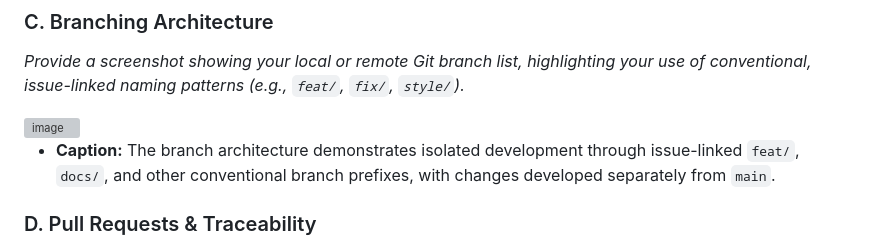
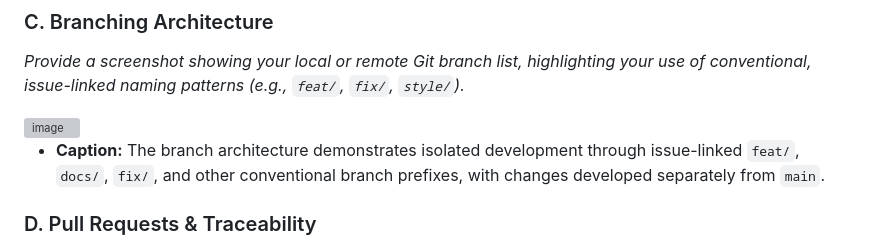
Before and after one commit to IS-PROJECT-2026/api-key-management-154311, a Markdown page: submission.md, the part around one of its changes. GitHub-like rendering; grey boxes are pictures that could not be loaded.

```diff
--- a/submission.md
+++ b/submission.md
@@ -79,6 +81,6 @@ _Provide a screenshot showing your local or remote Git branch list, highlighting
 
 
-- **Caption:** The branch architecture demonstrates isolated development through issue-linked `feat/`, `docs/`, and other conventional branch prefixes, with changes developed separately from `main`.
+- **Caption:** The branch architecture demonstrates isolated development through issue-linked `feat/`, `docs/`, `fix/`, and other conventional branch prefixes, with changes developed separately from `main`.
 
 ### D. Pull Requests & Traceability
 
```
Also changed, not shown: other parts of submission.md (+3 -1 lines).
